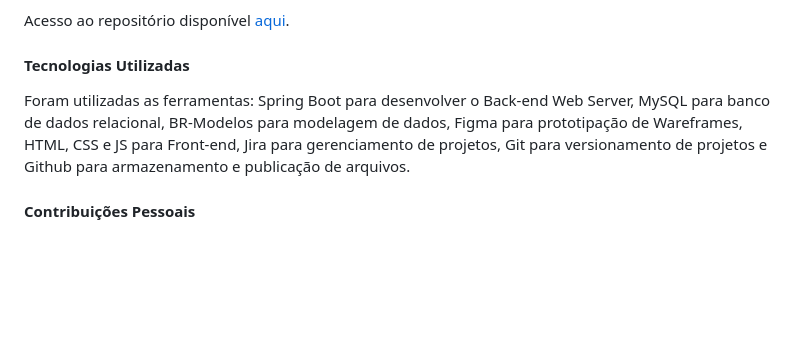
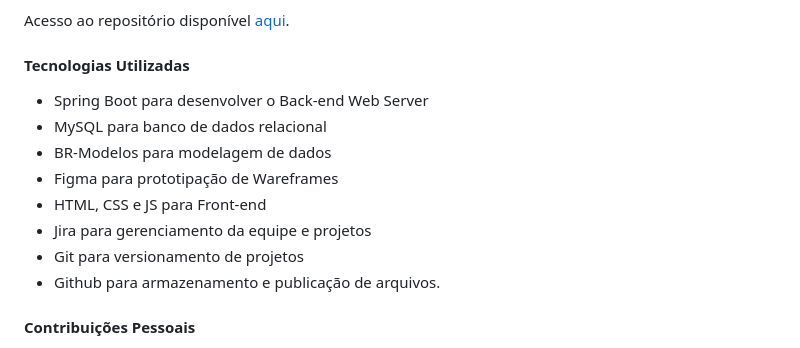
Before and after one commit to gilvaneamaro/bertoti, a Markdown page: Metodologia de pesquisa/readme.md, the part around the change. Rendered like a GitHub page; blank space fills up the shorter version.

```diff
--- a/Metodologia de pesquisa/readme.md
+++ b/Metodologia de pesquisa/readme.md
@@ -30,7 +30,14 @@ Para resolver esse problema, a equipe desenvolveu o NextSchema, uma aplicação
 Acesso ao repositório disponível <a href="https://github.com/TechHorizonBR/API_3SEM.git">aqui</a>.
 
 #### Tecnologias Utilizadas
-Foram utilizadas as ferramentas: Spring Boot para desenvolver o Back-end Web Server, MySQL para banco de dados relacional, BR-Modelos para modelagem de dados, Figma para prototipação de Wareframes, HTML, CSS e JS para Front-end, Jira para gerenciamento de projetos, Git para versionamento de projetos e Github para armazenamento e publicação de arquivos.
+- Spring Boot para desenvolver o Back-end Web Server
+- MySQL para banco de dados relacional
+- BR-Modelos para modelagem de dados
+- Figma para prototipação de Wareframes
+- HTML, CSS e JS para Front-end
+- Jira para gerenciamento da equipe e projetos
+- Git para versionamento de projetos
+- Github para armazenamento e publicação de arquivos.
 
 #### Contribuições Pessoais
 - Durante o projeto trabalhei apenas como back-end e fui responsável pela implementação do Spring Security e gerenciamento dos usuários, atuando na criação de endpoints para adicionar, atualizar e remover usuários.
```
